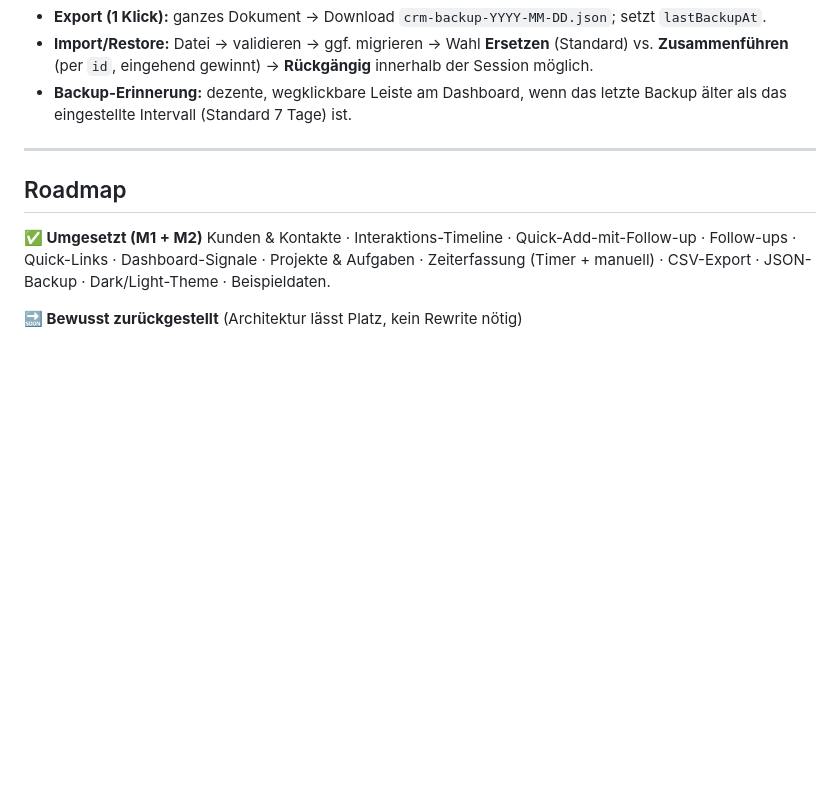
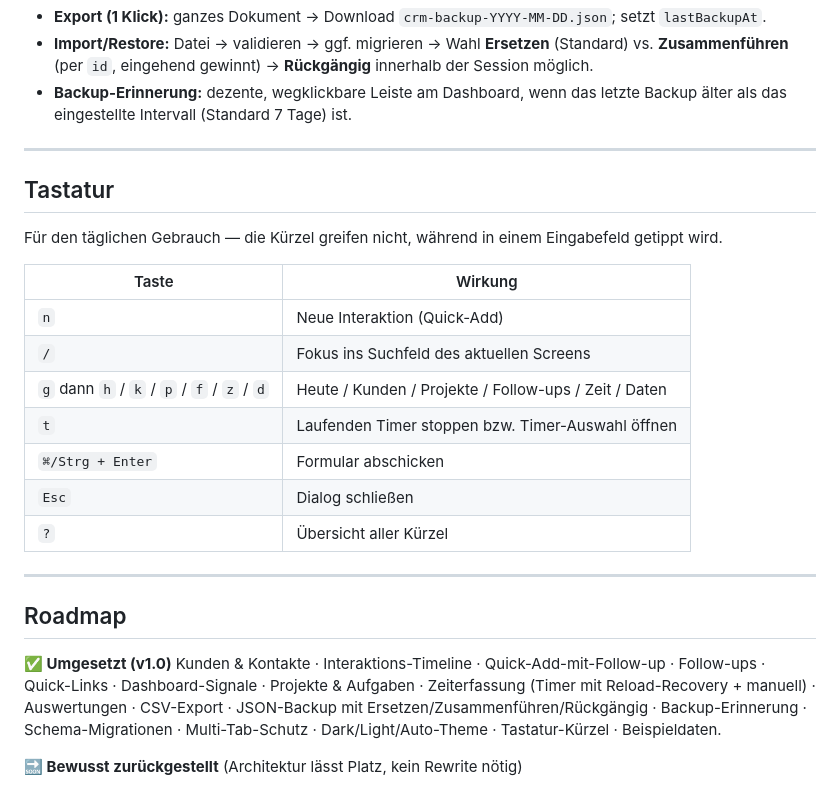
Before and after one commit to lorenzkromer/kundenportal, a Markdown page: README.md, the part around one of its changes. GitHub-like rendering; blank space fills up the shorter version.

```diff
--- a/README.md
+++ b/README.md
@@ -122,10 +132,29 @@ Bei lokaler Datenhaltung ist Backup das A und O:
 
 ---
 
+## Tastatur
+
+Für den täglichen Gebrauch — die Kürzel greifen nicht, während in einem Eingabefeld getippt wird.
+
+| Taste | Wirkung |
+|---|---|
+| `n` | Neue Interaktion (Quick-Add) |
+| `/` | Fokus ins Suchfeld des aktuellen Screens |
+| `g` dann `h` / `k` / `p` / `f` / `z` / `d` | Heute / Kunden / Projekte / Follow-ups / Zeit / Daten |
+| `t` | Laufenden Timer stoppen bzw. Timer-Auswahl öffnen |
+| `⌘/Strg + Enter` | Formular abschicken |
+| `Esc` | Dialog schließen |
+| `?` | Übersicht aller Kürzel |
+
+---
+
 ## Roadmap
 
-**✅ Umgesetzt (M1 + M2)**
-Kunden & Kontakte · Interaktions-Timeline · Quick-Add-mit-Follow-up · Follow-ups · Quick-Links · Dashboard-Signale · Projekte & Aufgaben · Zeiterfassung (Timer + manuell) · CSV-Export · JSON-Backup · Dark/Light-Theme · Beispieldaten.
+**✅ Umgesetzt (v1.0)**
+Kunden & Kontakte · Interaktions-Timeline · Quick-Add-mit-Follow-up · Follow-ups · Quick-Links · Dashboard-Signale ·
+Projekte & Aufgaben · Zeiterfassung (Timer mit Reload-Recovery + manuell) · Auswertungen · CSV-Export ·
+JSON-Backup mit Ersetzen/Zusammenführen/Rückgängig · Backup-Erinnerung · Schema-Migrationen ·
+Multi-Tab-Schutz · Dark/Light/Auto-Theme · Tastatur-Kürzel · Beispieldaten.
 
 **🔜 Bewusst zurückgestellt** (Architektur lässt Platz, kein Rewrite nötig)
 - Angebote & Rechnungen (Erstellung, Status, PDF-Export)
```
Also changed, not shown: other parts of README.md (+32 -3 lines), crm/TESTING.md (added, +86 -0 lines), docs/screenshots/dashboard-dunkel.jpg (added), docs/screenshots/kundendetail-hell.jpg (added), docs/screenshots/quick-add-hell.jpg (added), docs/screenshots/zeit-dunkel.jpg (added).
